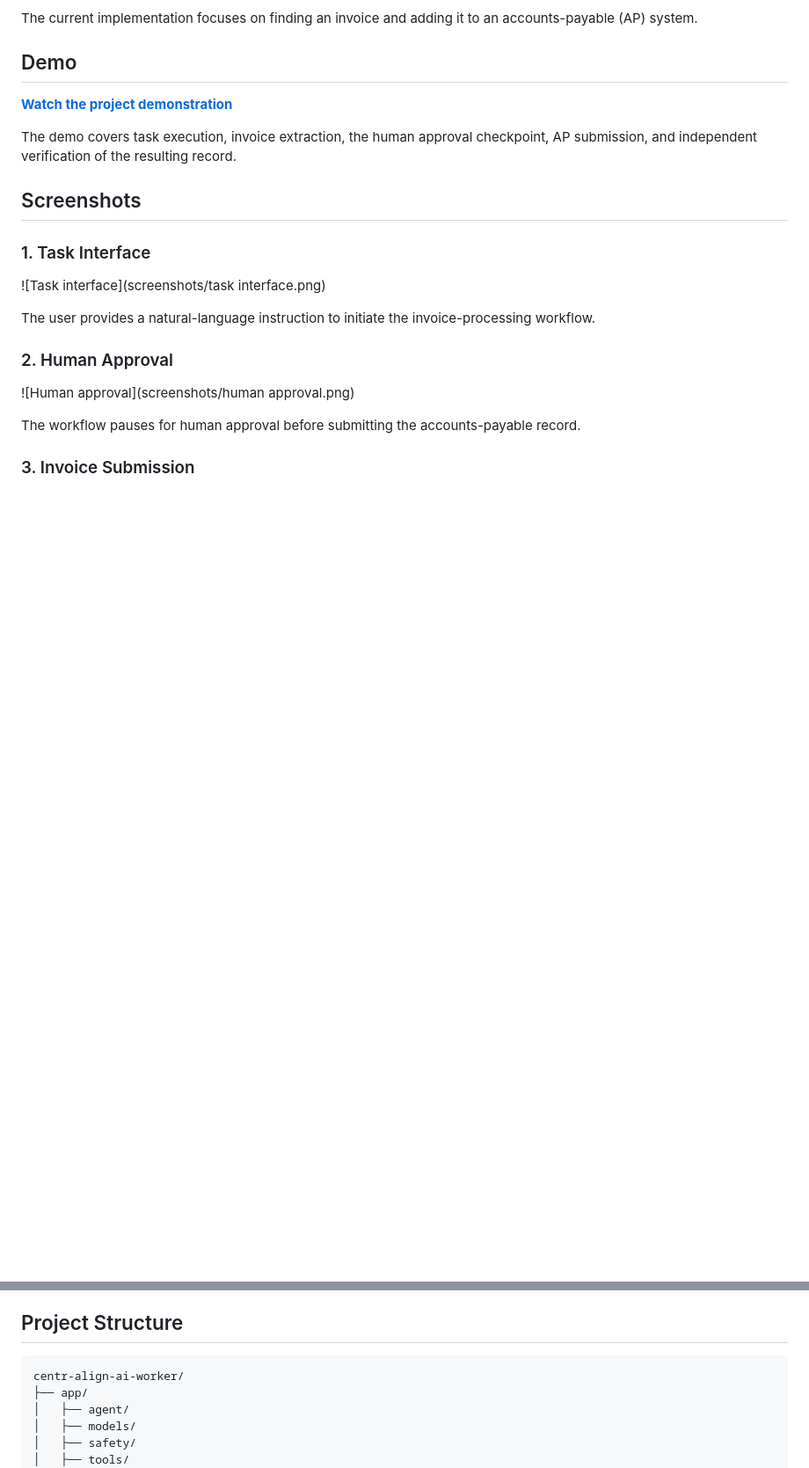
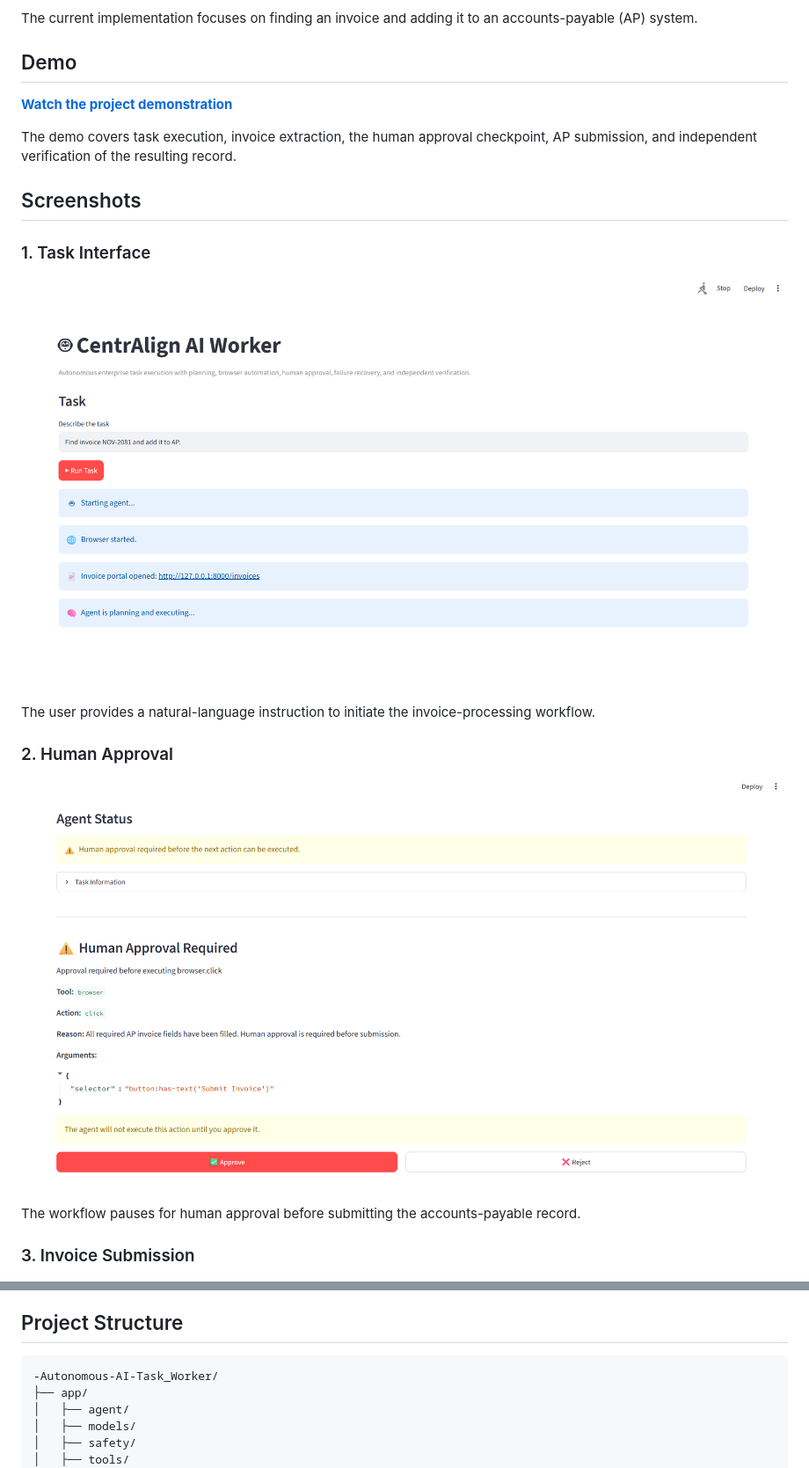
Before and after one commit to KRISHNA-EP18/Autonomous_AI_Task_Worker, a Markdown page: README.md, 2 parts joined by grey strips. Shown at 88% size. Drawn GitHub-style; blank space fills up the shorter version.

Commit message:
Initial commit: Autonomous AI Task Worker

````diff
--- a/README.md
+++ b/README.md
@@ -14,13 +14,13 @@ The demo covers task execution, invoice extraction, the human approval checkpoin
 
 ### 1. Task Interface
 
-![Task interface](screenshots/task interface.png)
+![Task interface](screenshots/task%20interface.png)
 
 The user provides a natural-language instruction to initiate the invoice-processing workflow.
 
 ### 2. Human Approval
 
-![Human approval](screenshots/human approval.png)
+![Human approval](screenshots/human%20approval.png)
 
 The workflow pauses for human approval before submitting the accounts-payable record.
 
@@ -128,7 +128,7 @@ For additional implementation details, see [`docs/ARCHITECTURE.md`](docs/ARCHITE
 ## Project Structure
 
 ```text
-centr-align-ai-worker/
+-Autonomous-AI-Task_Worker/
 ├── app/
 │   ├── agent/
 │   ├── models/
````
Also changed, not shown: other parts of README.md (+1 -1 lines).
